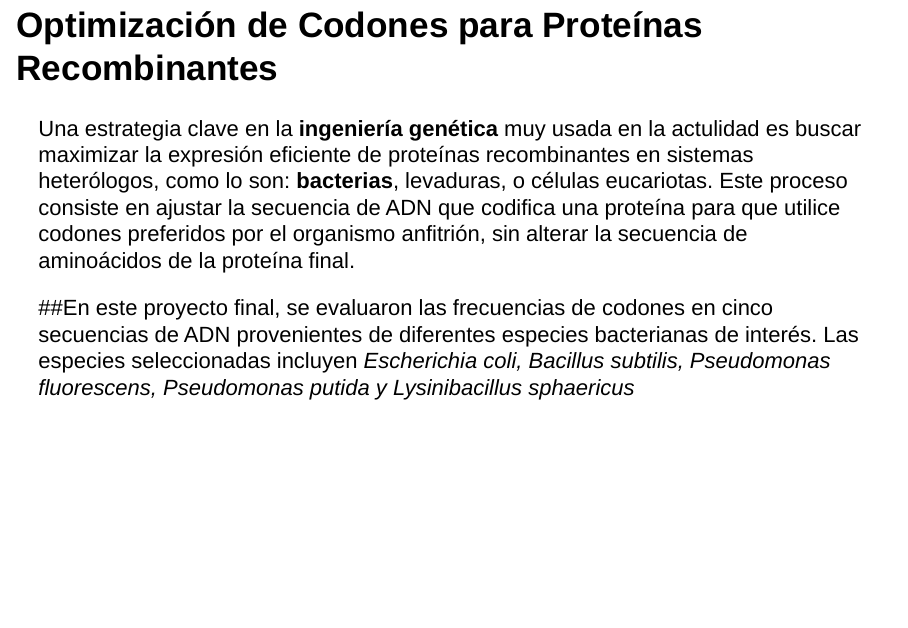
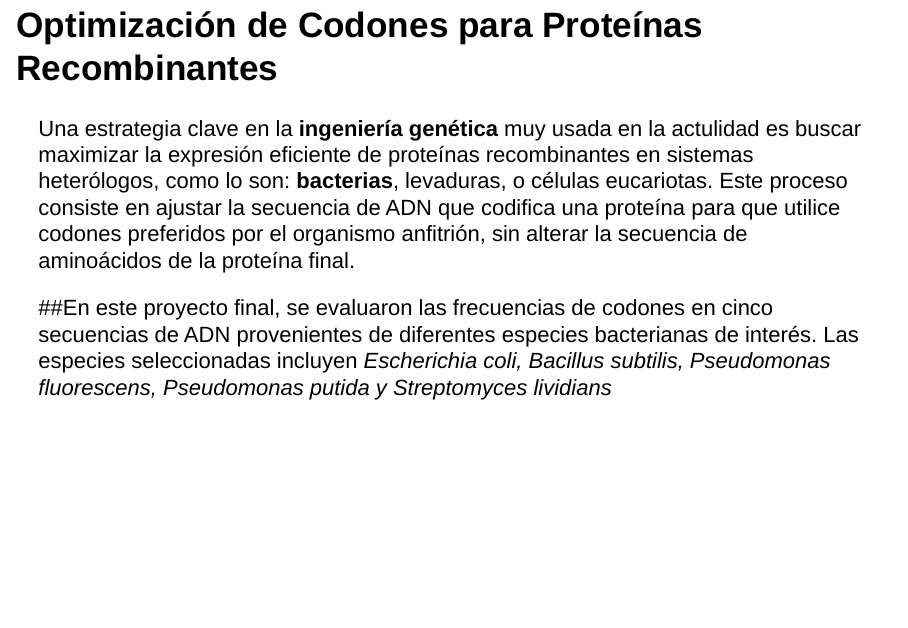
Before and after one commit to staar-sa/Optimizacion-de-Codones-BioInfo2024, an R Markdown document (04_rmarkdown/documento.Rmd): page 2 of 5. Rendered offline with R 4.5, knitr and Pandoc, with nearby package versions; drawn as Slidy slides in place of the format the file asks for.

Commit message:
Update documento.Rmd

```diff
--- a/04_rmarkdown/documento.Rmd
+++ b/04_rmarkdown/documento.Rmd
@@ -13,7 +13,7 @@ knitr::opts_chunk$set(echo = FALSE)
 
 Una estrategia clave en la **ingeniería genética** muy usada en la actulidad es buscar maximizar la expresión eficiente de proteínas recombinantes en sistemas heterólogos, como lo son: **bacterias**, levaduras, o células eucariotas. Este proceso consiste en ajustar la secuencia de ADN que codifica una proteína para que utilice codones preferidos por el organismo anfitrión, sin alterar la secuencia de aminoácidos de la proteína final.
 
-##En este proyecto final, se evaluaron las frecuencias de codones en cinco secuencias de ADN provenientes de diferentes especies bacterianas de interés. Las especies seleccionadas incluyen *Escherichia coli, Bacillus subtilis, Pseudomonas fluorescens, Pseudomonas putida y Lysinibacillus sphaericus*
+##En este proyecto final, se evaluaron las frecuencias de codones en cinco secuencias de ADN provenientes de diferentes especies bacterianas de interés. Las especies seleccionadas incluyen *Escherichia coli, Bacillus subtilis, Pseudomonas fluorescens, Pseudomonas putida y Streptomyces lividians*
 
 
 ## Primer paso
```
